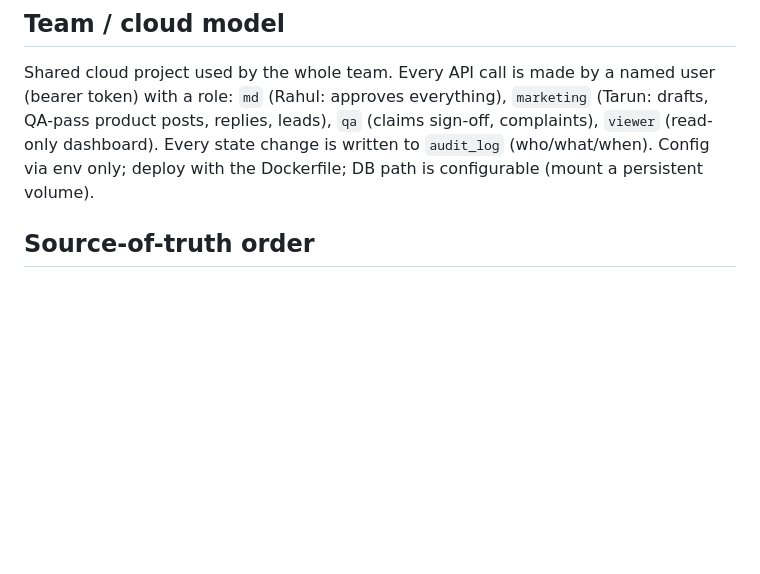
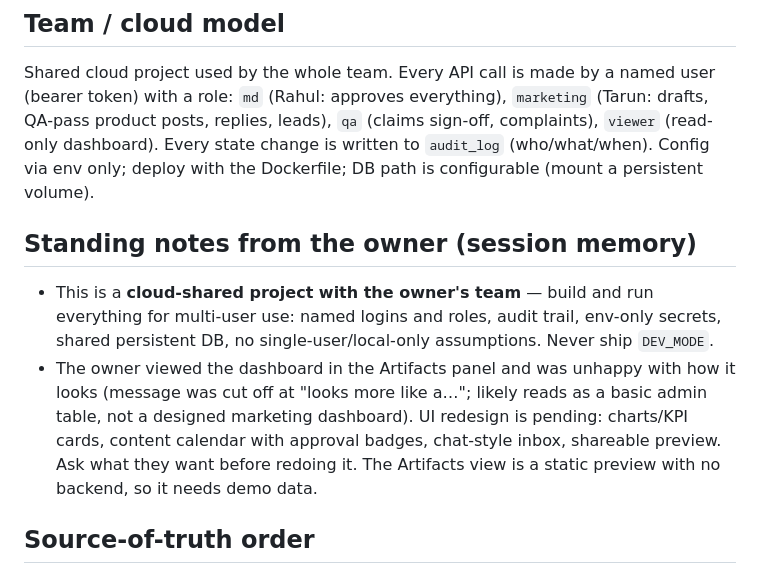
Before and after one commit to northstarai74-star/century, a Markdown page: CLAUDE.md, the part around the change. Drawn GitHub-style; blank space fills up the shorter version.

Commit message:
Record team-cloud model and pending dashboard UI feedback in project memory
Co-Authored-By: Claude Sonnet 5.5 <noreply@anthropic.com>
Claude-Session: https://claude.ai/code/session_01MMdvfpAXRp2883LTJaMA34

```diff
--- a/CLAUDE.md
+++ b/CLAUDE.md
@@ -21,6 +21,14 @@ Shared cloud project used by the whole team. Every API call is made by a named u
 `md` (Rahul: approves everything), `marketing` (Tarun: drafts, QA-pass product posts, replies, leads), `qa` (claims
 sign-off, complaints), `viewer` (read-only dashboard). Every state change is written to `audit_log` (who/what/when).
 Config via env only; deploy with the Dockerfile; DB path is configurable (mount a persistent volume).
+
+## Standing notes from the owner (session memory)
+- This is a **cloud-shared project with the owner's team** — build and run everything for multi-user use: named logins and
+  roles, audit trail, env-only secrets, shared persistent DB, no single-user/local-only assumptions. Never ship `DEV_MODE`.
+- The owner viewed the dashboard in the Artifacts panel and was unhappy with how it looks (message was cut off at
+  "looks more like a…"; likely reads as a basic admin table, not a designed marketing dashboard). UI redesign is
+  pending: charts/KPI cards, content calendar with approval badges, chat-style inbox, shareable preview. Ask what
+  they want before redoing it. The Artifacts view is a static preview with no backend, so it needs demo data.
 
 ## Source-of-truth order
 Pack artwork (names/claims) → `docs/brand/Brand_Bible.md` (everything else) → `docs/brand/Meta_Digital_Brand_Handbook.md`
```
